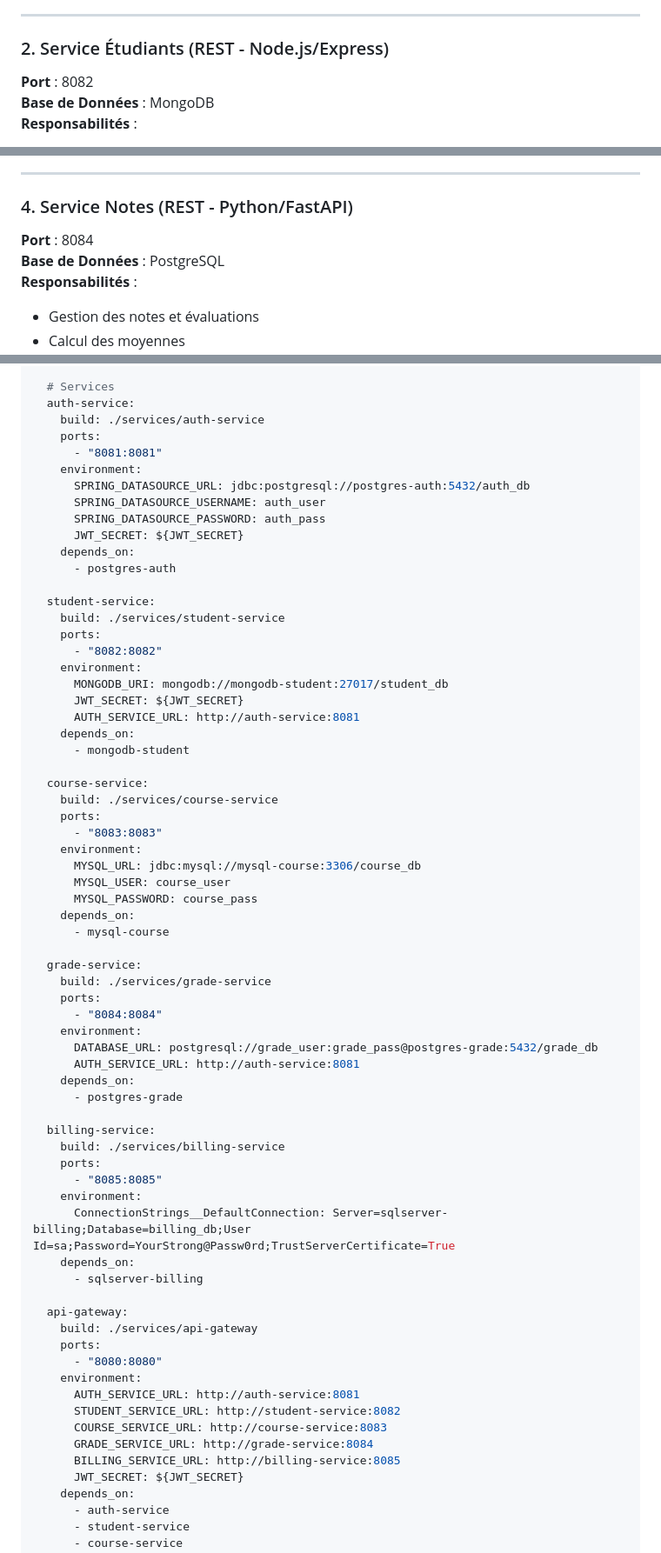
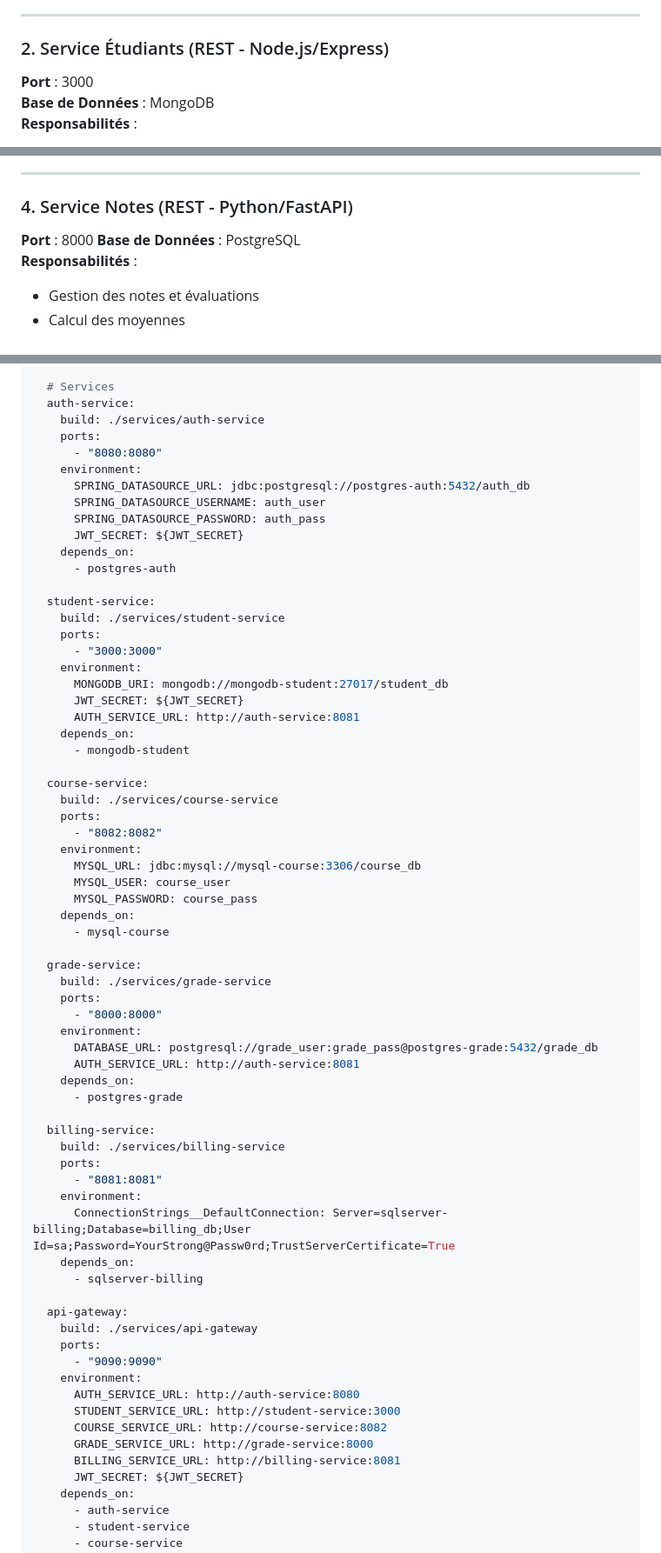
Before and after one commit to AhmedLaminou/UniversitySystemHandler, a Markdown page: documentation/README.md, 3 parts joined by grey strips. Shown at 87% size. Drawn GitHub-style.

Commit message:
Update service ports in README documentation

```diff
--- a/documentation/README.md
+++ b/documentation/README.md
@@ -244,7 +244,7 @@ CREATE TABLE refresh_tokens (
 
 ### 2. Service Étudiants (REST - Node.js/Express)
 
-**Port** : 8082
+**Port** : 3000
 **Base de Données** : MongoDB
 **Responsabilités** :
 - CRUD des étudiants
@@ -358,7 +358,7 @@ CREATE TABLE enrollments (
 
 ### 4. Service Notes (REST - Python/FastAPI)
 
-**Port** : 8084
+**Port** : 8000
 **Base de Données** : PostgreSQL
 **Responsabilités** :
 
@@ -647,7 +647,7 @@ services:
   auth-service:
     build: ./services/auth-service
     ports:
-      - "8081:8081"
+      - "8080:8080"
     environment:
       SPRING_DATASOURCE_URL: jdbc:postgresql://postgres-auth:5432/auth_db
       SPRING_DATASOURCE_USERNAME: auth_user
@@ -659,7 +659,7 @@ services:
   student-service:
     build: ./services/student-service
     ports:
-      - "8082:8082"
+      - "3000:3000"
     environment:
       MONGODB_URI: mongodb://mongodb-student:27017/student_db
       JWT_SECRET: ${JWT_SECRET}
@@ -670,7 +670,7 @@ services:
   course-service:
     build: ./services/course-service
     ports:
-      - "8083:8083"
+      - "8082:8082"
     environment:
       MYSQL_URL: jdbc:mysql://mysql-course:3306/course_db
       MYSQL_USER: course_user
@@ -681,7 +681,7 @@ services:
   grade-service:
     build: ./services/grade-service
     ports:
-      - "8084:8084"
+      - "8000:8000"
     environment:
       DATABASE_URL: postgresql://grade_user:grade_pass@postgres-grade:5432/grade_db
       AUTH_SERVICE_URL: http://auth-service:8081
@@ -691,7 +691,7 @@ services:
   billing-service:
     build: ./services/billing-service
     ports:
-      - "8085:8085"
+      - "8081:8081"
     environment:
       ConnectionStrings__DefaultConnection: Server=sqlserver-billing;Database=billing_db;User Id=sa;Password=YourStrong@Passw0rd;TrustServerCertificate=True
     depends_on:
@@ -700,13 +700,13 @@ services:
   api-gateway:
     build: ./services/api-gateway
     ports:
-      - "8080:8080"
+      - "9090:9090"
     environment:
-      AUTH_SERVICE_URL: http://auth-service:8081
-      STUDENT_SERVICE_URL: http://student-service:8082
-      COURSE_SERVICE_URL: http://course-service:8083
-      GRADE_SERVICE_URL: http://grade-service:8084
-      BILLING_SERVICE_URL: http://billing-service:8085
+      AUTH_SERVICE_URL: http://auth-service:8080
+      STUDENT_SERVICE_URL: http://student-service:3000
+      COURSE_SERVICE_URL: http://course-service:8082
+      GRADE_SERVICE_URL: http://grade-service:8000
+      BILLING_SERVICE_URL: http://billing-service:8081
       JWT_SECRET: ${JWT_SECRET}
     depends_on:
       - auth-service
```
Also changed, not shown: other parts of documentation/README.md (+4 -4 lines).
